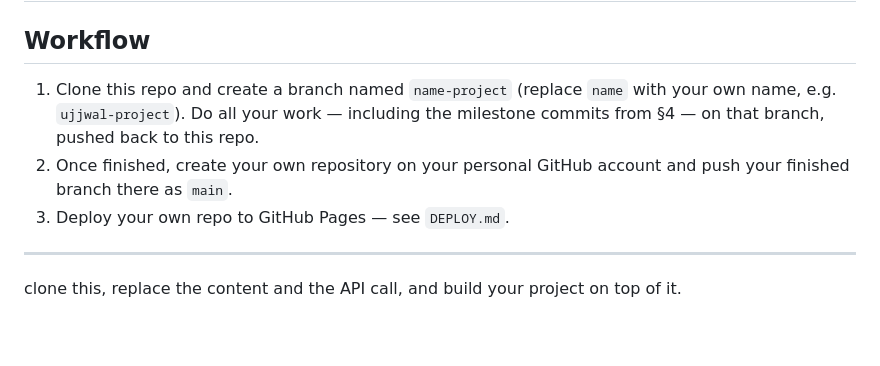
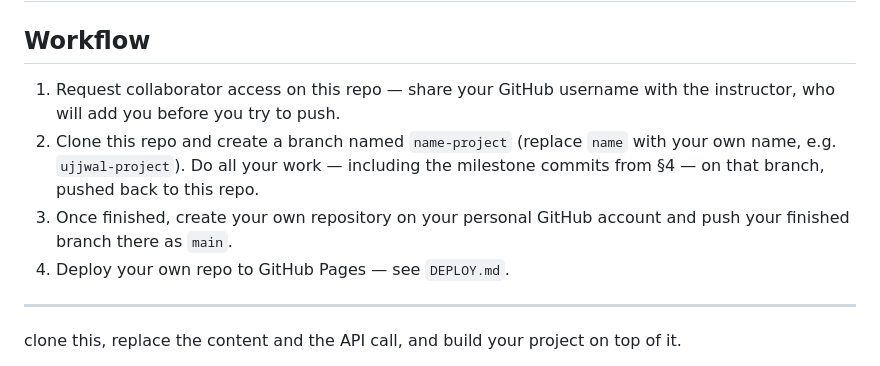
Before and after one commit to Prabesh-sudo/capstone-project-boilerplate, a Markdown page: README.md, the part around the change. GitHub-like rendering; blank space fills up the shorter version.

Commit message:
docs: note collaborator-access request step in workflow

```diff
--- a/README.md
+++ b/README.md
@@ -2,13 +2,15 @@
 
 ## Workflow
 
-1. Clone this repo and create a branch named `name-project` (replace
+1. Request collaborator access on this repo — share your GitHub username
+   with the instructor, who will add you before you try to push.
+2. Clone this repo and create a branch named `name-project` (replace
    `name` with your own name, e.g. `ujjwal-project`). Do all your work —
    including the milestone commits from §4 — on that branch, pushed back
    to this repo.
-2. Once finished, create your own repository on your personal GitHub
+3. Once finished, create your own repository on your personal GitHub
    account and push your finished branch there as `main`.
-3. Deploy your own repo to GitHub Pages — see `DEPLOY.md`.
+4. Deploy your own repo to GitHub Pages — see `DEPLOY.md`.
 
 ---
 
```
